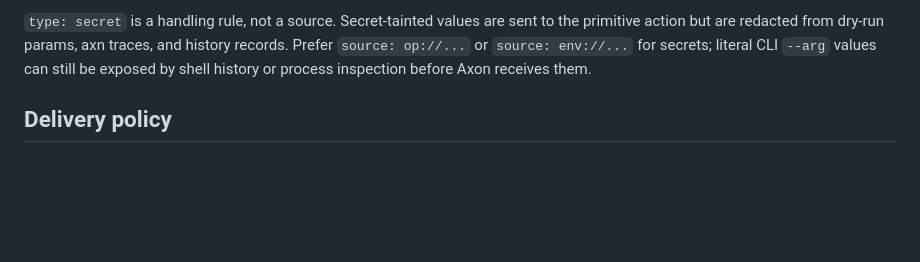
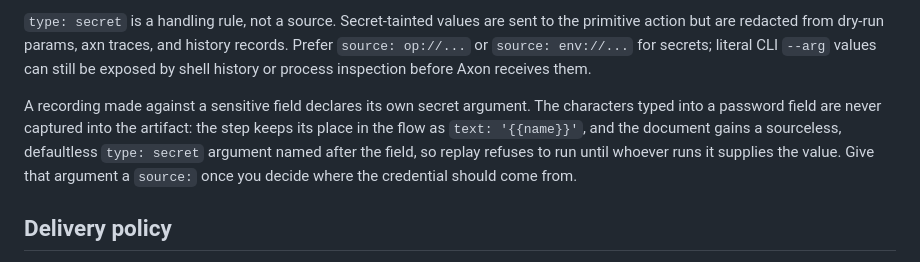
Before and after one commit to bleugreen/axon, a Markdown page: docs/axn.md, the part around the change. GitHub-like rendering; blank space fills up the shorter version.

```diff
--- a/docs/axn.md
+++ b/docs/axn.md
@@ -126,6 +126,13 @@ to the primitive action but are redacted from dry-run params, axn traces, and
 history records. Prefer `source: op://...` or `source: env://...` for secrets;
 literal CLI `--arg` values can still be exposed by shell history or process
 inspection before Axon receives them.
+
+A recording made against a sensitive field declares its own secret argument. The
+characters typed into a password field are never captured into the artifact: the
+step keeps its place in the flow as `text: '{{name}}'`, and the document gains a
+sourceless, defaultless `type: secret` argument named after the field, so replay
+refuses to run until whoever runs it supplies the value. Give that argument a
+`source:` once you decide where the credential should come from.
 
 ## Delivery policy
 
```
Also changed, not shown: docs/cross-platform-internals.md (+13 -4 lines).
